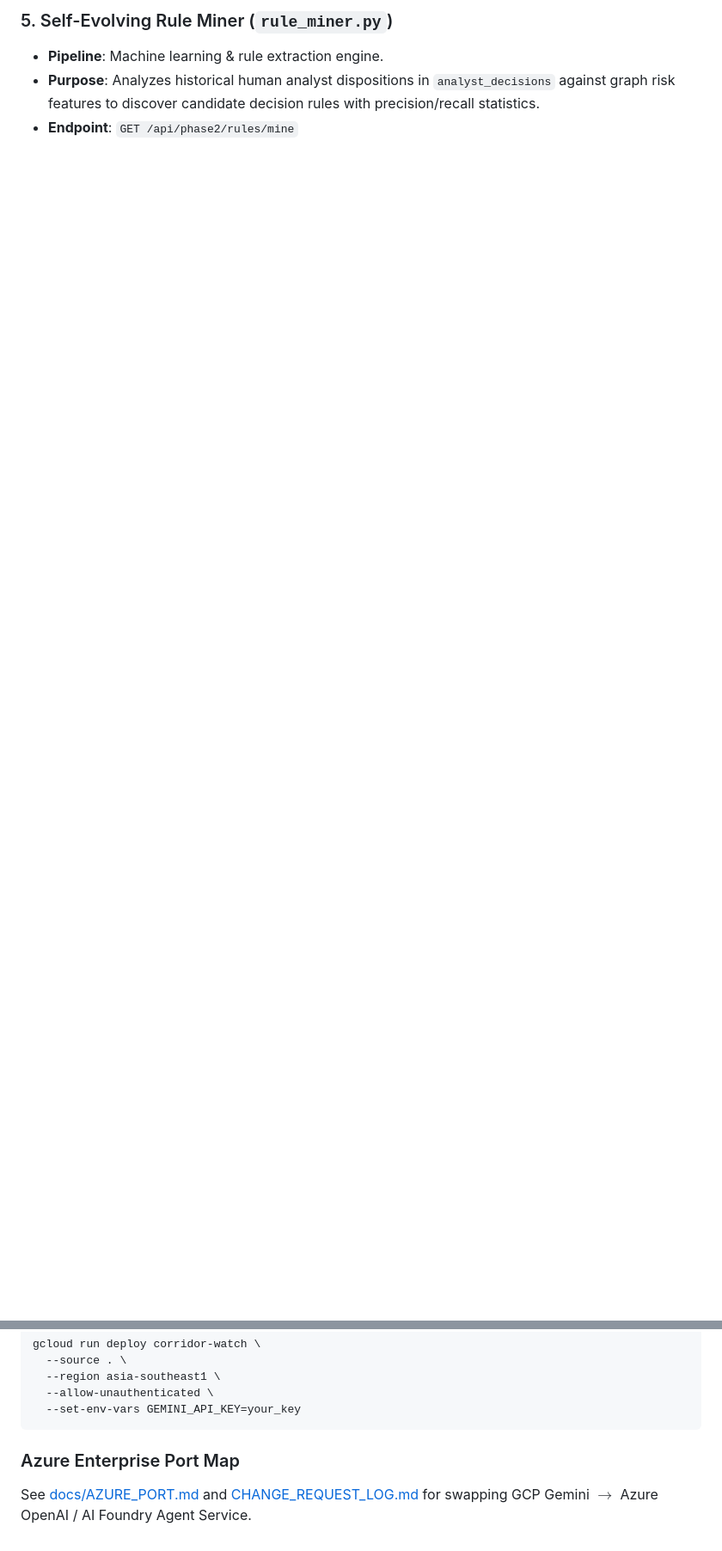
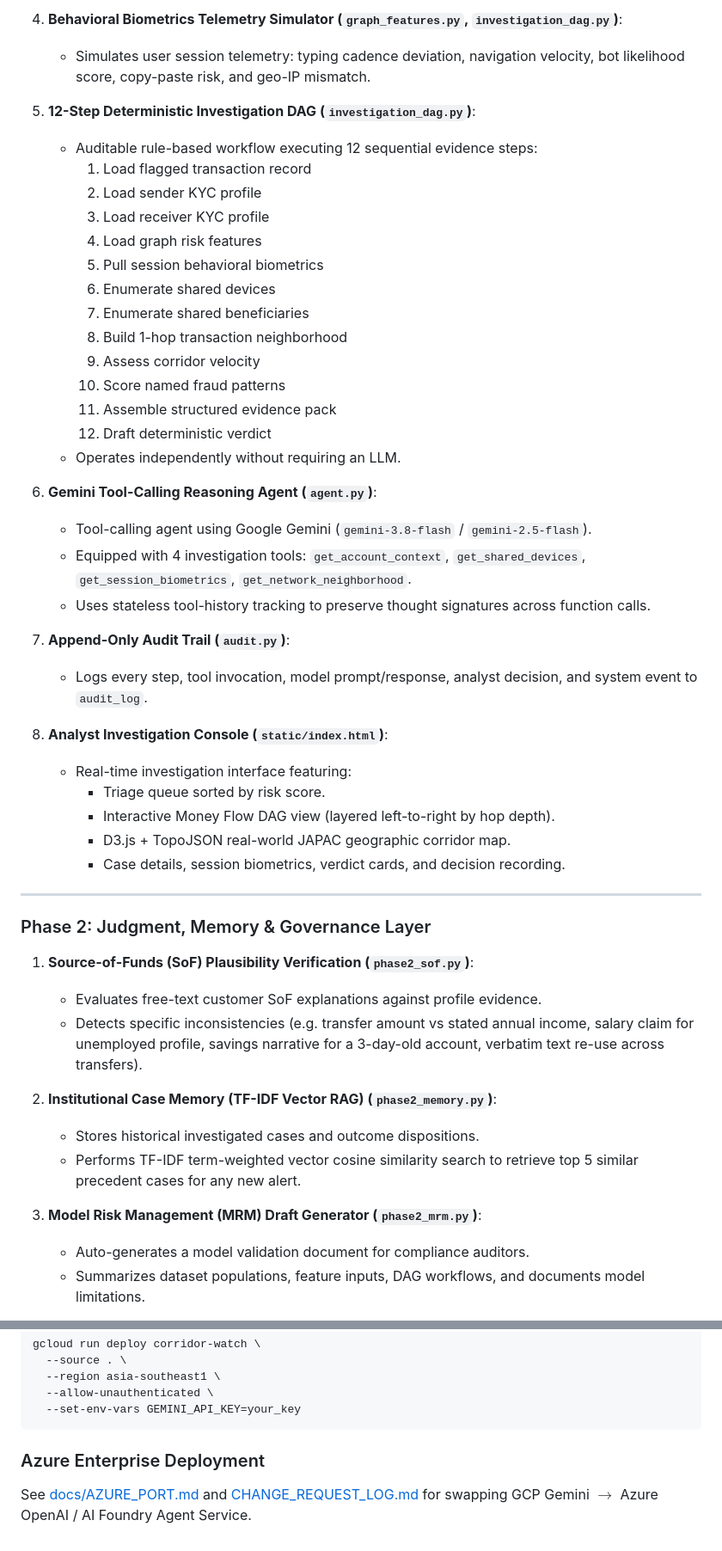
Before and after one commit to aritracodesbad123/corridor-watch, a Markdown page: README.md, 2 parts joined by grey strips. Shown at 86% size. Drawn GitHub-style; blank space fills up the shorter version.

````diff
--- a/README.md
+++ b/README.md
@@ -43,5 +60,51 @@ Graph detection is table stakes — this product is the reasoning, explainabilit
 
-### 5. Self-Evolving Rule Miner (`rule_miner.py`)
-- **Pipeline**: Machine learning & rule extraction engine.
-- **Purpose**: Analyzes historical human analyst dispositions in `analyst_decisions` against graph risk features to discover candidate decision rules with precision/recall statistics.
-- **Endpoint**: `GET /api/phase2/rules/mine`
+4. **Behavioral Biometrics Telemetry Simulator (`graph_features.py`, `investigation_dag.py`)**:
+   - Simulates user session telemetry: typing cadence deviation, navigation velocity, bot likelihood score, copy-paste risk, and geo-IP mismatch.
+
+5. **12-Step Deterministic Investigation DAG (`investigation_dag.py`)**:
+   - Auditable rule-based workflow executing 12 sequential evidence steps:
+     1. Load flagged transaction record
+     2. Load sender KYC profile
+     3. Load receiver KYC profile
+     4. Load graph risk features
+     5. Pull session behavioral biometrics
+     6. Enumerate shared devices
+     7. Enumerate shared beneficiaries
+     8. Build 1-hop transaction neighborhood
+     9. Assess corridor velocity
+     10. Score named fraud patterns
+     11. Assemble structured evidence pack
+     12. Draft deterministic verdict
+   - Operates independently without requiring an LLM.
+
+6. **Gemini Tool-Calling Reasoning Agent (`agent.py`)**:
+   - Tool-calling agent using Google Gemini (`gemini-3.8-flash` / `gemini-2.5-flash`).
+   - Equipped with 4 investigation tools: `get_account_context`, `get_shared_devices`, `get_session_biometrics`, `get_network_neighborhood`.
+   - Uses stateless tool-history tracking to preserve thought signatures across function calls.
+
+7. **Append-Only Audit Trail (`audit.py`)**:
+   - Logs every step, tool invocation, model prompt/response, analyst decision, and system event to `audit_log`.
+
+8. **Analyst Investigation Console (`static/index.html`)**:
+   - Real-time investigation interface featuring:
+     - Triage queue sorted by risk score.
+     - Interactive Money Flow DAG view (layered left-to-right by hop depth).
+     - D3.js + TopoJSON real-world JAPAC geographic corridor map.
+     - Case details, session biometrics, verdict cards, and decision recording.
+
+---
+
+### Phase 2: Judgment, Memory & Governance Layer
+
+1. **Source-of-Funds (SoF) Plausibility Verification (`phase2_sof.py`)**:
+   - Evaluates free-text customer SoF explanations against profile evidence.
+   - Detects specific inconsistencies (e.g. transfer amount vs stated annual income, salary claim for unemployed profile, savings narrative for a 3-day-old account, verbatim text re-use across transfers).
+
+2. **Institutional Case Memory (TF-IDF Vector RAG) (`phase2_memory.py`)**:
+   - Stores historical investigated cases and outcome dispositions.
+   - Performs TF-IDF term-weighted vector cosine similarity search to retrieve top 5 similar precedent cases for any new alert.
+
+3. **Model Risk Management (MRM) Draft Generator (`phase2_mrm.py`)**:
+   - Auto-generates a model validation document for compliance auditors.
+   - Summarizes dataset populations, feature inputs, DAG workflows, and documents model limitations.
+
@@ -130,5 +230,5 @@ gcloud run deploy corridor-watch \
   --set-env-vars GEMINI_API_KEY=your_key
 ```
 
-### Azure Enterprise Port Map
+### Azure Enterprise Deployment
 See [docs/AZURE_PORT.md](file:///Users/aritrachakraborty/Desktop/corridor-watch/docs/AZURE_PORT.md) and [CHANGE_REQUEST_LOG.md](file:///Users/aritrachakraborty/Desktop/corridor-watch/CHANGE_REQUEST_LOG.md) for swapping GCP Gemini $\rightarrow$ Azure OpenAI / AI Foundry Agent Service.
````
Also changed, not shown: other parts of README.md (+121 -67 lines).
